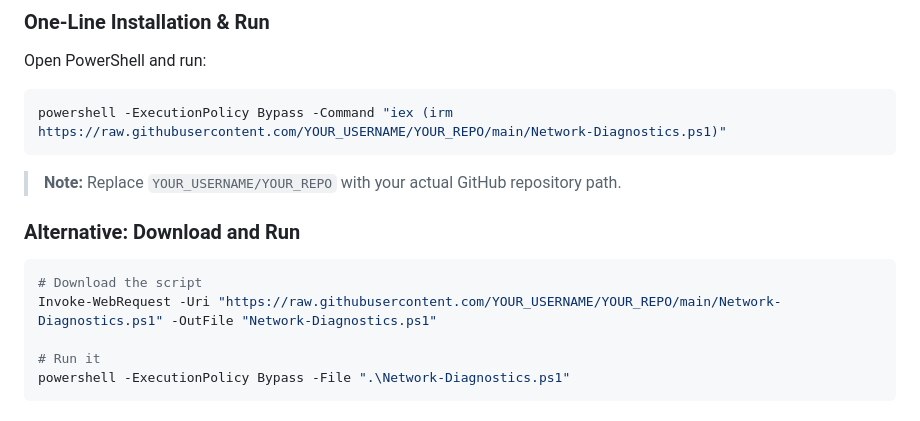
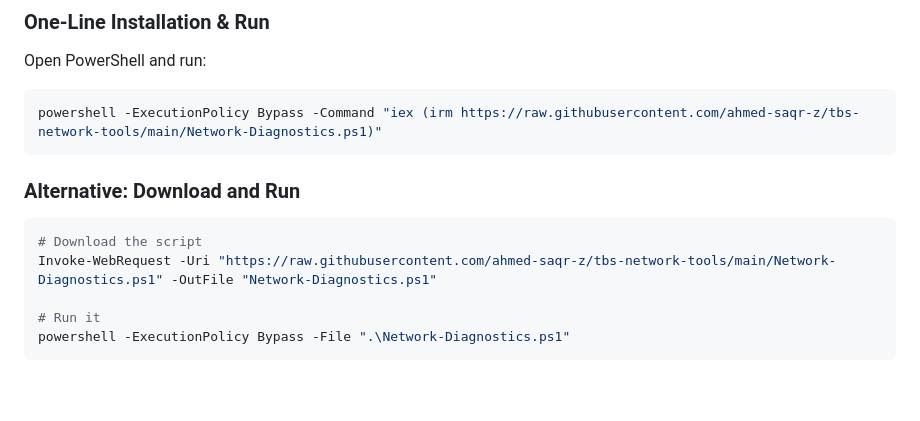
Before and after one commit to ahmed-saqr-z/tbs-network-tools, a Markdown page: README.md, the part around the change. Rendered like a GitHub page; blank space fills up the shorter version.

Commit message:
Update documentation with actual GitHub URLs

````diff
--- a/README.md
+++ b/README.md
@@ -34,16 +34,14 @@ All tests run in parallel with a live progress dashboard, and results are saved
 Open PowerShell and run:
 
 ```powershell
-powershell -ExecutionPolicy Bypass -Command "iex (irm https://raw.githubusercontent.com/YOUR_USERNAME/YOUR_REPO/main/Network-Diagnostics.ps1)"
+powershell -ExecutionPolicy Bypass -Command "iex (irm https://raw.githubusercontent.com/ahmed-saqr-z/tbs-network-tools/main/Network-Diagnostics.ps1)"
 ```
-
-> **Note:** Replace `YOUR_USERNAME/YOUR_REPO` with your actual GitHub repository path.
 
 ### Alternative: Download and Run
 
 ```powershell
 # Download the script
-Invoke-WebRequest -Uri "https://raw.githubusercontent.com/YOUR_USERNAME/YOUR_REPO/main/Network-Diagnostics.ps1" -OutFile "Network-Diagnostics.ps1"
+Invoke-WebRequest -Uri "https://raw.githubusercontent.com/ahmed-saqr-z/tbs-network-tools/main/Network-Diagnostics.ps1" -OutFile "Network-Diagnostics.ps1"
 
 # Run it
 powershell -ExecutionPolicy Bypass -File ".\Network-Diagnostics.ps1"
````
Also changed, not shown: CLIENT-INSTRUCTIONS.md (+2 -2 lines).
